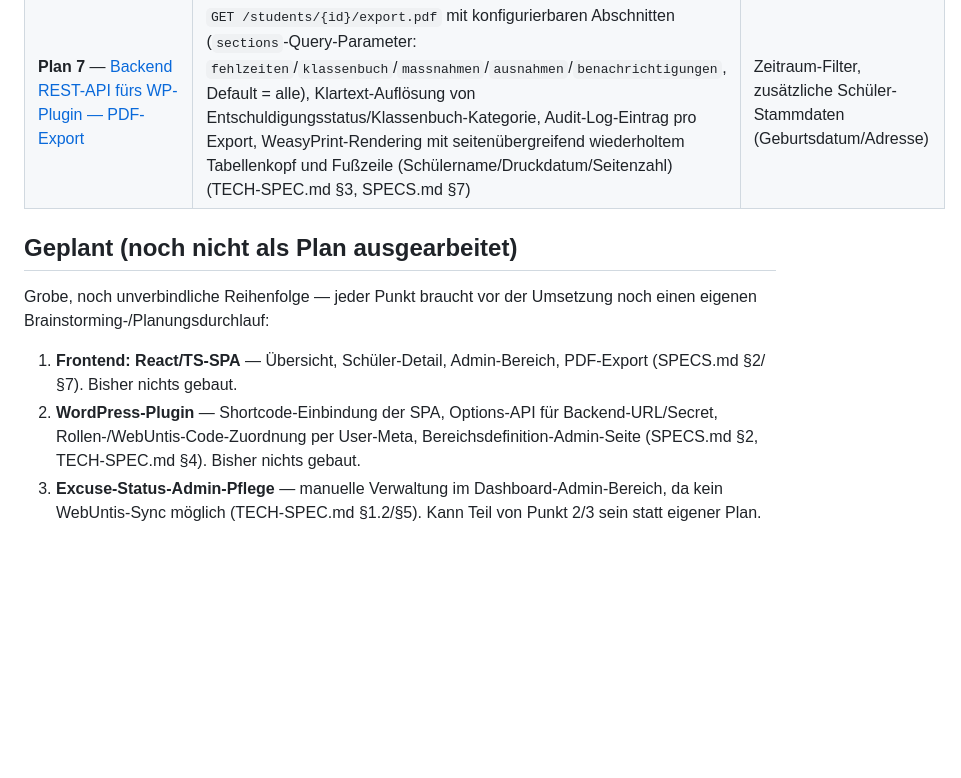
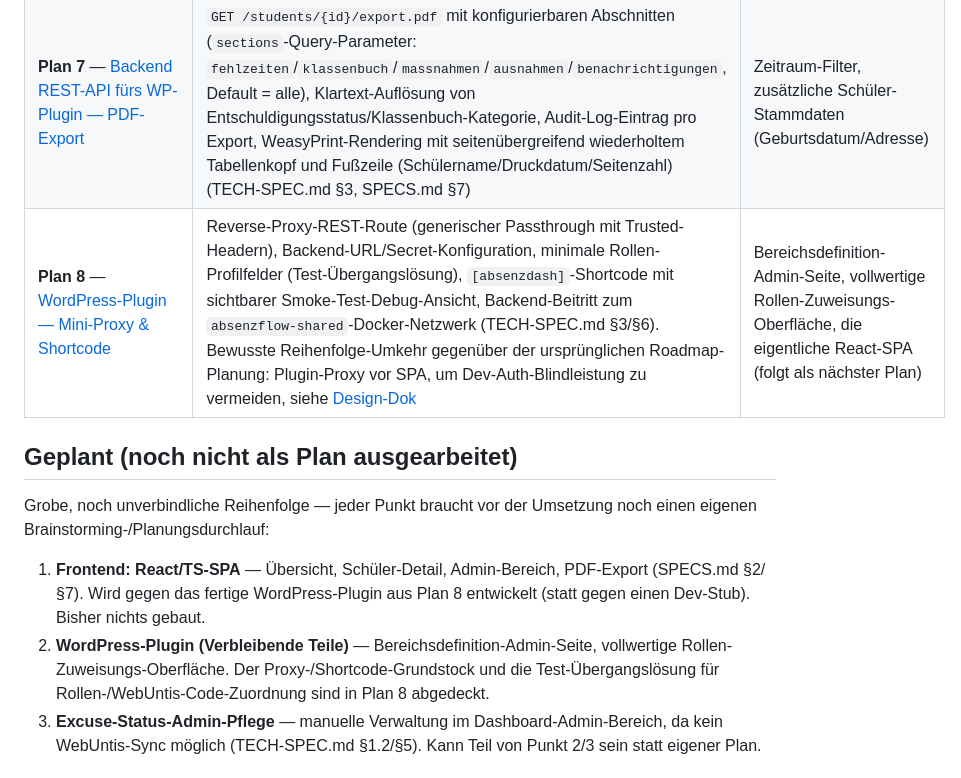
Before and after one commit to digitale-Schulverwaltung-BW/AbsenzDash, a Markdown page: ROADMAP.md, the part around the change. Rendered like a GitHub page; blank space fills up the shorter version.

Commit message:
docs: document WP plugin deployment and update roadmap for Plan 8

```diff
--- a/ROADMAP.md
+++ b/ROADMAP.md
@@ -18,13 +18,14 @@ Stand: 2026-07-27
 | **Plan 5** — [Backend REST-API fürs WP-Plugin — Kern-Endpunkte](docs/superpowers/plans/2026-07-27-rest-api-wordpress-kern.md) | Scope-Check (`nutzer_klasse`/`nutzer_bereich`), `GET /students` (paginiert, gefiltert), `GET /students/{id}`, `POST /students/{id}/measures`, `POST/DELETE /students/{id}/exemptions`, Audit-Log für Maßnahmen/Ausnahmen (TECH-SPEC.md §3, SPECS.md §3/4/7) | Admin-Konfigurationsendpunkte (`/admin/*`), PDF-Export |
 | **Plan 6** — [Backend REST-API fürs WP-Plugin — Admin-Konfiguration](docs/superpowers/plans/2026-07-27-admin-konfiguration.md) | `GET/PUT /admin/threshold-rules`, `GET/PUT /admin/measure-types` (inkl. neuem `aktiv`-Flag), `GET/PUT /admin/excuse-statuses`, `GET/PUT /admin/sync-settings` (inkl. sofortigem Scheduler-Reschedule), `POST /admin/sync-now` (synchroner Einzel-Sync-Versuch ohne Retry-Loop) — alle nur `schulleitung` (TECH-SPEC.md §3) | PDF-Export |
 | **Plan 7** — [Backend REST-API fürs WP-Plugin — PDF-Export](docs/superpowers/plans/2026-07-27-pdf-export.md) | `GET /students/{id}/export.pdf` mit konfigurierbaren Abschnitten (`sections`-Query-Parameter: `fehlzeiten`/`klassenbuch`/`massnahmen`/`ausnahmen`/`benachrichtigungen`, Default = alle), Klartext-Auflösung von Entschuldigungsstatus/Klassenbuch-Kategorie, Audit-Log-Eintrag pro Export, WeasyPrint-Rendering mit seitenübergreifend wiederholtem Tabellenkopf und Fußzeile (Schülername/Druckdatum/Seitenzahl) (TECH-SPEC.md §3, SPECS.md §7) | Zeitraum-Filter, zusätzliche Schüler-Stammdaten (Geburtsdatum/Adresse) |
+| **Plan 8** — [WordPress-Plugin — Mini-Proxy & Shortcode](docs/superpowers/plans/2026-07-27-wordpress-plugin-proxy.md) | Reverse-Proxy-REST-Route (generischer Passthrough mit Trusted-Headern), Backend-URL/Secret-Konfiguration, minimale Rollen-Profilfelder (Test-Übergangslösung), `[absenzdash]`-Shortcode mit sichtbarer Smoke-Test-Debug-Ansicht, Backend-Beitritt zum `absenzflow-shared`-Docker-Netzwerk (TECH-SPEC.md §3/§6). Bewusste Reihenfolge-Umkehr gegenüber der ursprünglichen Roadmap-Planung: Plugin-Proxy vor SPA, um Dev-Auth-Blindleistung zu vermeiden, siehe [Design-Dok](docs/superpowers/specs/2026-07-27-wordpress-plugin-proxy-design.md) | Bereichsdefinition-Admin-Seite, vollwertige Rollen-Zuweisungs-Oberfläche, die eigentliche React-SPA (folgt als nächster Plan) |
 
 ## Geplant (noch nicht als Plan ausgearbeitet)
 
 Grobe, noch unverbindliche Reihenfolge — jeder Punkt braucht vor der Umsetzung noch einen eigenen Brainstorming-/Planungsdurchlauf:
 
-1. **Frontend: React/TS-SPA** — Übersicht, Schüler-Detail, Admin-Bereich, PDF-Export (SPECS.md §2/§7). Bisher nichts gebaut.
-2. **WordPress-Plugin** — Shortcode-Einbindung der SPA, Options-API für Backend-URL/Secret, Rollen-/WebUntis-Code-Zuordnung per User-Meta, Bereichsdefinition-Admin-Seite (SPECS.md §2, TECH-SPEC.md §4). Bisher nichts gebaut.
+1. **Frontend: React/TS-SPA** — Übersicht, Schüler-Detail, Admin-Bereich, PDF-Export (SPECS.md §2/§7). Wird gegen das fertige WordPress-Plugin aus Plan 8 entwickelt (statt gegen einen Dev-Stub). Bisher nichts gebaut.
+2. **WordPress-Plugin (Verbleibende Teile)** — Bereichsdefinition-Admin-Seite, vollwertige Rollen-Zuweisungs-Oberfläche. Der Proxy-/Shortcode-Grundstock und die Test-Übergangslösung für Rollen-/WebUntis-Code-Zuordnung sind in Plan 8 abgedeckt.
 3. **Excuse-Status-Admin-Pflege** — manuelle Verwaltung im Dashboard-Admin-Bereich, da kein WebUntis-Sync möglich (TECH-SPEC.md §1.2/§5). Kann Teil von Punkt 2/3 sein statt eigener Plan.
 
 ## Technical debt
```
Also changed, not shown: docs/deployment.md (added, +41 -0 lines).
